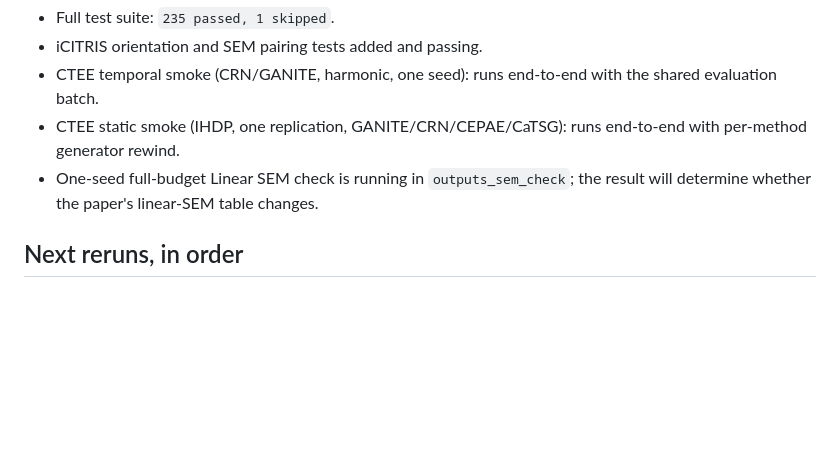
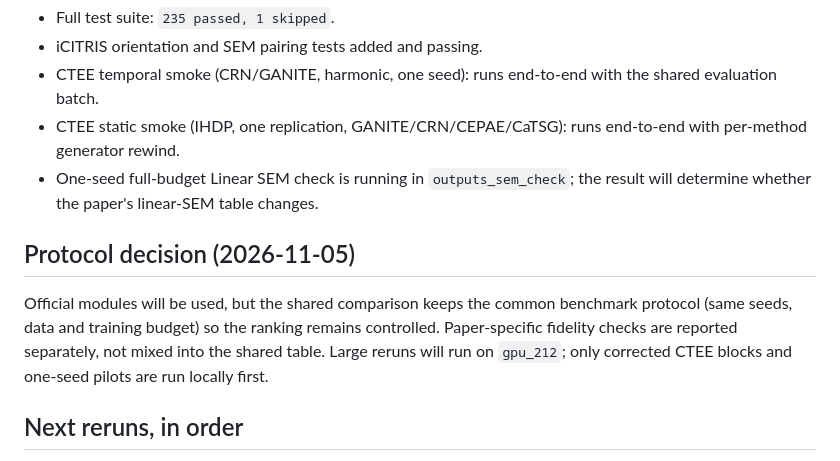
Before and after one commit to JoaquinMateos/GenCausModTS, a Markdown page: docs/FIDELITY_AUDIT.md, the part around the change. Drawn GitHub-style; blank space fills up the shorter version.

Commit message:
docs: record official-architecture common-protocol decision

```diff
--- a/docs/FIDELITY_AUDIT.md
+++ b/docs/FIDELITY_AUDIT.md
@@ -93,6 +93,14 @@ These are the largest fidelity gaps. The shared ranking is a comparison of simpl
 - CTEE static smoke (IHDP, one replication, GANITE/CRN/CEPAE/CaTSG): runs end-to-end with per-method generator rewind.
 - One-seed full-budget Linear SEM check is running in `outputs_sem_check`; the result will determine whether the paper's linear-SEM table changes.
 
+## Protocol decision (2026-11-05)
+
+Official modules will be used, but the shared comparison keeps the common
+benchmark protocol (same seeds, data and training budget) so the ranking remains
+controlled. Paper-specific fidelity checks are reported separately, not mixed
+into the shared table. Large reruns will run on `gpu_212`; only corrected CTEE
+blocks and one-seed pilots are run locally first.
+
 ## Next reruns, in order
 
 1. Linear SEM, 10 seeds, after SEM fix.
```
